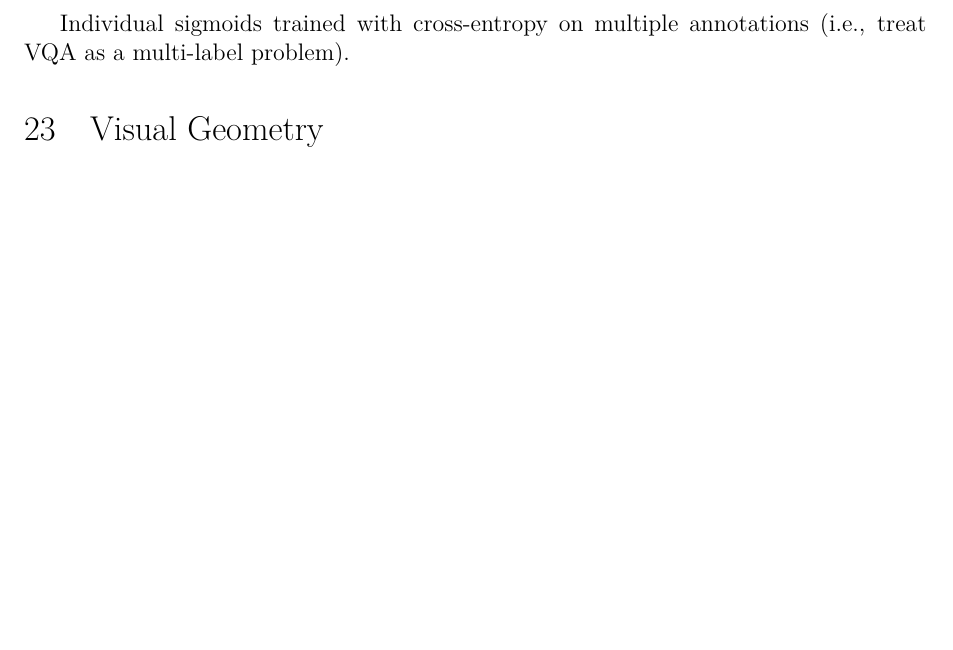
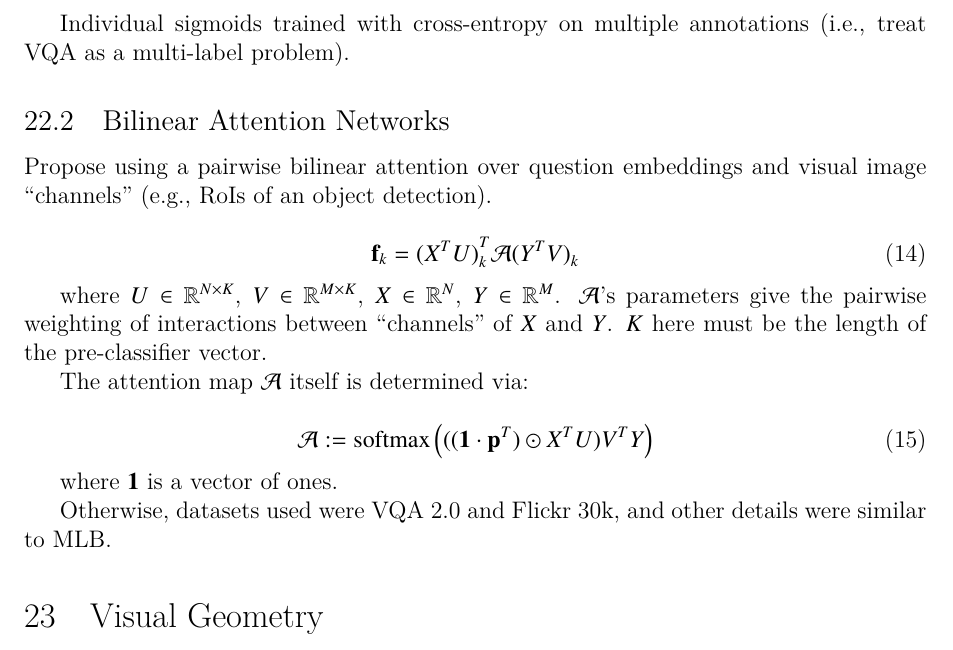
Before and after one commit to dukebw/ml-reading-notes-improved-system, a LaTeX document (ml-reading-notes.tex): part of page 31 of 42, cut so that both start at the same text, the shorter picture padded with empty space. Compiled offline with XeLaTeX.

Commit message:
Correct math for bilinear attention networks.

```diff
--- a/ml-reading-notes.tex
+++ b/ml-reading-notes.tex
@@ -16,6 +16,8 @@
 \usepackage{txfonts}
 \usepackage{url}
 
+\DeclareMathOperator{\softmax}{softmax}
+
 \newcommand{\expect}{\operatorname{E}\expectarg}
 \DeclarePairedDelimiterX{\expectarg}[1]{[}{]}{%
   \ifnum\currentgrouptype=16 \else\begingroup\fi
@@ -2043,6 +2045,32 @@ Individual sigmoids trained with cross-entropy on multiple annotations (i.e.,
 treat VQA as a multi-label problem).
 
 
+\subsection{Bilinear Attention Networks}
+
+Propose using a pairwise bilinear attention over question embeddings and visual
+image ``channels'' (e.g., RoIs of an object detection).
+
+\begin{equation}
+\mathbf{f}_k = {(X^T U)}^T_k \mathcal{A} {(Y^T V)}_k
+\end{equation}
+
+where $U \in \mathbb{R}^{N \times K}$, $V \in \mathbb{R}^{M \times K}$,
+$X \in \mathbb{R}^N$, $Y \in \mathbb{R}^M$. $\mathcal{A}$'s parameters give the
+pairwise weighting of interactions between ``channels'' of~$X$ and~$Y$. $K$
+here must be the length of the pre-classifier vector.
+
+The attention map~$\mathcal{A}$ itself is determined via:
+
+\begin{equation}
+        \mathcal{A} := \softmax\left(((\mathbf{1} \cdot \mathbf{p}^T) \odot X^T U) V^T Y\right)
+\end{equation}
+
+where~$\mathbf{1}$ is a vector of ones.
+
+Otherwise, datasets used were VQA 2.0 and Flickr 30k, and other details were
+similar to MLB\@.
+
+
 \section{Visual Geometry}
 
 \subsection{DeepVO\@: Towards End-to-End Visual Odometry with Deep Recurrent
```
